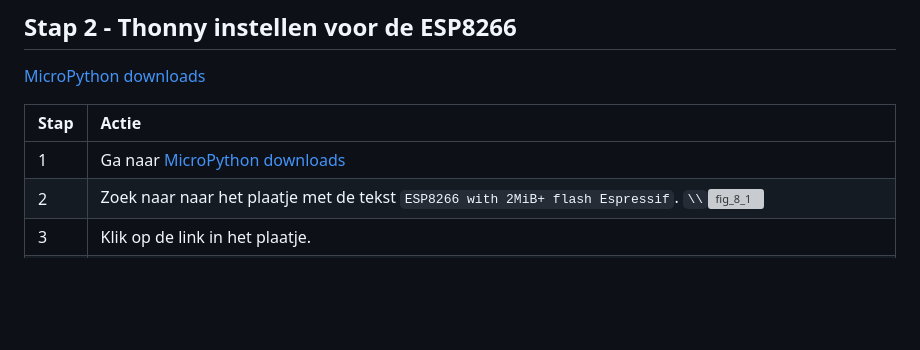
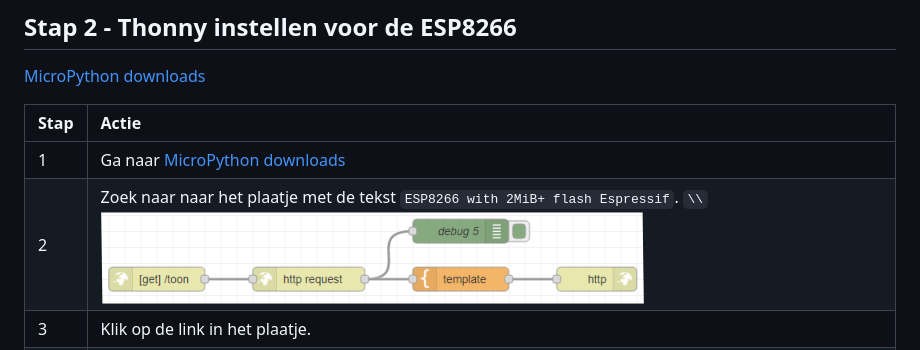
Before and after one commit to rbontekoe/RASPIKIDS, a Markdown page: docs/src/chapter8.md, the part around the change. Drawn GitHub-style; blank space fills up the shorter version; grey boxes are pictures that could not be loaded.

Commit message:
update cursus

```diff
--- a/docs/src/chapter8.md
+++ b/docs/src/chapter8.md
@@ -53,7 +53,7 @@ Dit zijn de stappen om de ESP8266-driver te installeren en te controleren of dez
 |Stap        | Actie      |
 |:---------- | :---------- |
 | 1 | Ga naar [MicroPython downloads](https://micropython.org/download/) |
-| 2 | Zoek naar naar het plaatje met de tekst `ESP8266 with 2MiB+ flash Espressif`. ``\\``![fig_8_1](assets/fig_8_1.png)|
+| 2 | Zoek naar naar het plaatje met de tekst `ESP8266 with 2MiB+ flash Espressif`. ``\\``![fig_8_1](assets/fig_5.png)|
 | 3 | Klik op de link in het plaatje. |
 | 4 | Kies uit de lijst voor de laatste release en download het. ``\\``Bij mij was dat: `v1.19.1 (2022-06-18) .bin [.elf] [.map] [Release notes] (latest)`. ``\\``Het voordeel van de laatste versie is dat de software voor de DHT22 ook geinstalleerd is. |
 | 8 | Klik op de link `Install or update`|
```
